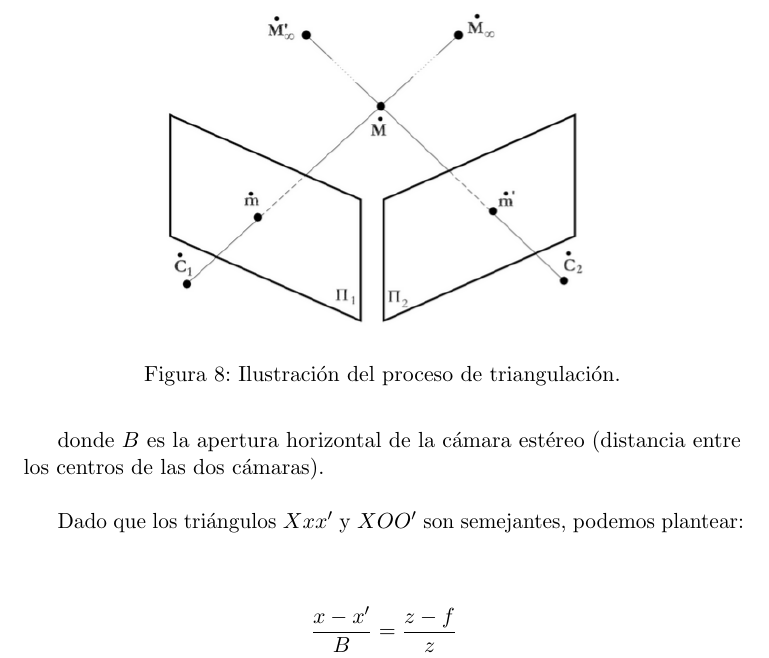
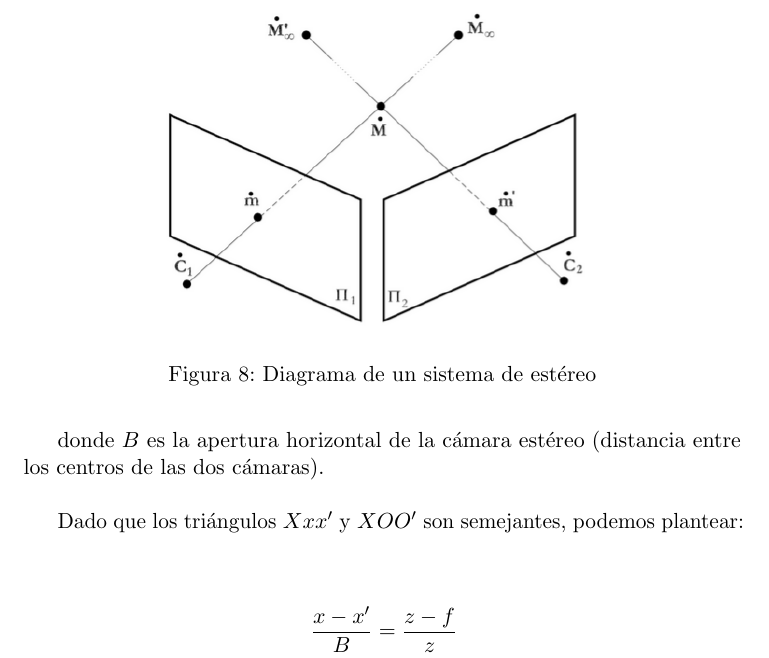
Before and after one commit to esneider/minoru, a LaTeX document (doc/report.tex): part of page 19 of 46, cut at the place of the change. Compiled offline with pdfLaTeX.

Commit message:
Figure description

```diff
--- a/doc/report.tex
+++ b/doc/report.tex
@@ -403,7 +403,7 @@ Dado el valor de disparidad de un punto, se puede calcular su profundidad, o dis
 \begin{figure}[h!]
   \centering
     \includegraphics[width=0.7\textwidth]{f7.png} %% CHANGE FIGURE
-  \caption{Ilustración del proceso de triangulación.}
+  \caption{Diagrama de un sistema de estéreo}
 \end{figure}
 
 En el diagrama anterior, queremos calcular la profundidad (\Scalar{z}) a partir la disparidad, es decir, la distancia entre los puntos en el plano de la imagen, correspondiendo al punto 3D \Three{X} de la escena:
```
